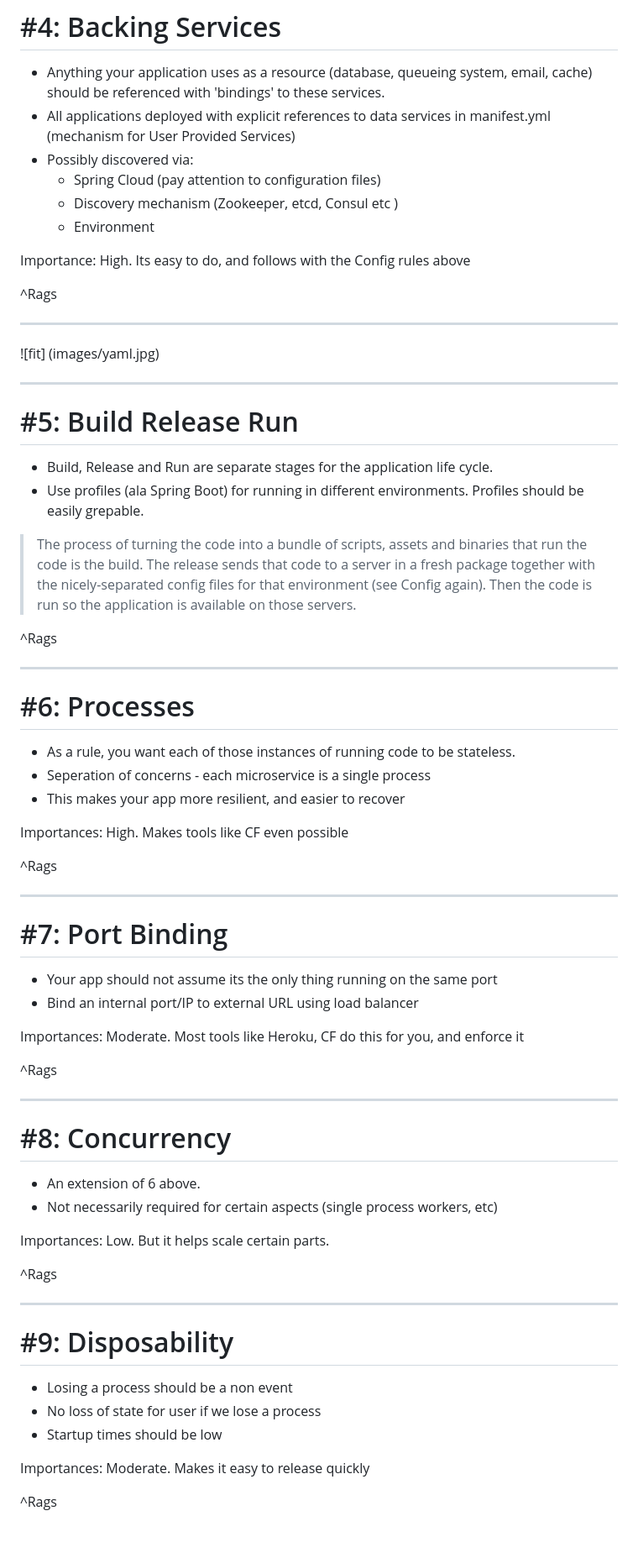
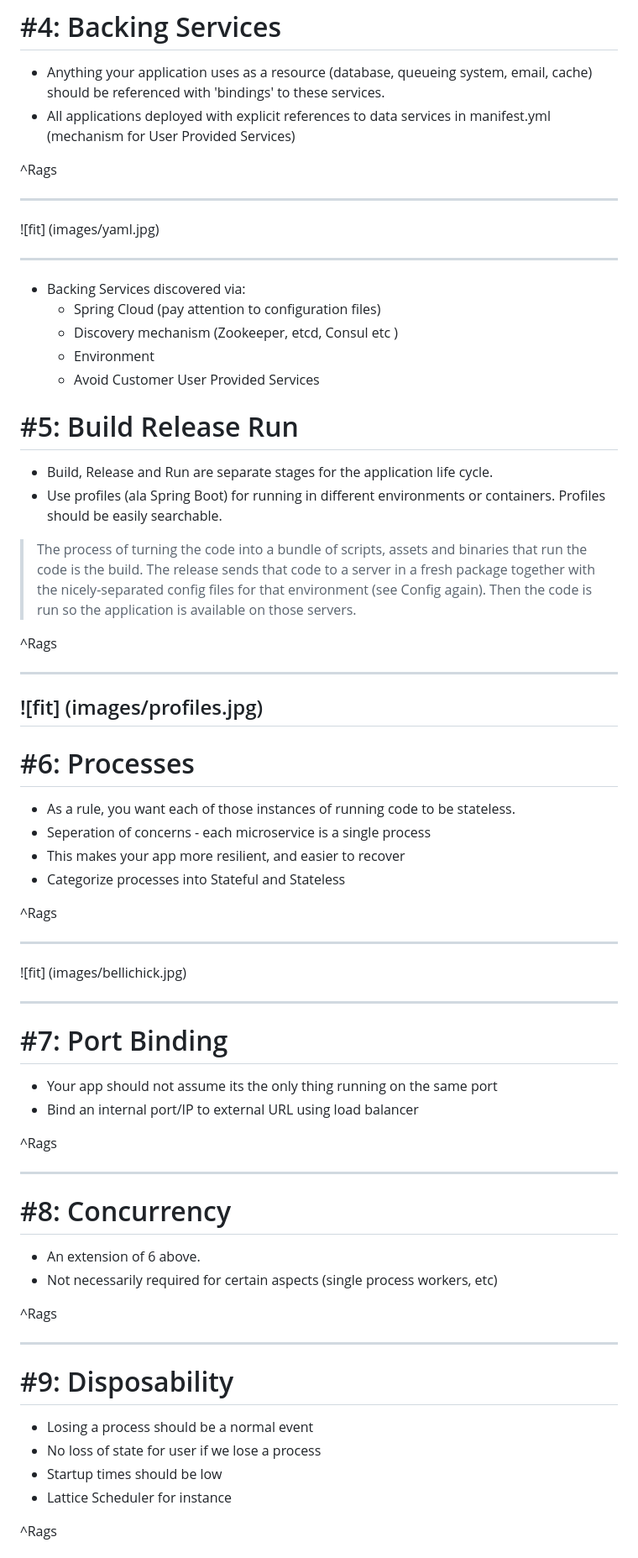
Before and after one commit to thecodeteam/training, a Markdown page: cfsummitpresos/12_Factor_Apps_For_Ops.md, the part around the change printed below. Shown: that part at 84% size. GitHub-like rendering.

```diff
--- a/cfsummitpresos/12_Factor_Apps_For_Ops.md
+++ b/cfsummitpresos/12_Factor_Apps_For_Ops.md
@@ -95,12 +95,6 @@ build-lists: true
 
 * Anything your application uses as a resource (database, queueing system, email, cache) should be referenced with 'bindings' to these services.
 * All applications deployed with explicit references to data services in manifest.yml (mechanism for User Provided Services)
-* Possibly discovered via:
-  * Spring Cloud (pay attention to configuration files)
-  * Discovery mechanism (Zookeeper, etcd, Consul etc )
-  * Environment
-
-Importance: High. Its easy to do, and follows with the Config rules above
 
 ^Rags
 
@@ -110,16 +104,26 @@ Importance: High. Its easy to do, and follows with the Config rules above
 
 ---
 
+* Backing Services discovered via:
+  * Spring Cloud (pay attention to configuration files)
+  * Discovery mechanism (Zookeeper, etcd, Consul etc )
+  * Environment
+  * Avoid Customer User Provided Services
+
+
+
 
 # \#5: Build Release Run
 
 * Build, Release and Run are separate stages for the application life cycle.
-* Use profiles (ala Spring Boot) for running in different environments. Profiles should be easily grepable.
+* Use profiles (ala Spring Boot) for running in different environments or containers. Profiles should be easily searchable.
 
 > The process of turning the code into a bundle of scripts, assets and binaries that run the code is the build. The release sends that code to a server in a fresh package together with the nicely-separated config files for that environment (see Config again). Then the code is run so the application is available on those servers.
 
 ^Rags
 
+---
+![fit] (images/profiles.jpg)
 ---
 
 # \#6: Processes
@@ -127,19 +131,20 @@ Importance: High. Its easy to do, and follows with the Config rules above
 * As a rule, you want each of those instances of running code to be stateless.
 * Seperation of concerns - each microservice is a single process
 * This makes your app more resilient, and easier to recover
-
-Importances: High. Makes tools like CF even possible
+* Categorize processes into Stateful and Stateless
 
 ^Rags
 
 ---
 
+![fit] (images/bellichick.jpg)
+
+---
 # \#7: Port Binding
 
 * Your app should not assume its the only thing running on the same port
 * Bind an internal port/IP to external URL using load balancer
 
-Importances: Moderate. Most tools like Heroku, CF do this for you, and enforce it
 
 ^Rags
 
@@ -150,18 +155,15 @@ Importances: Moderate. Most tools like Heroku, CF do this for you, and enforce i
 * An extension of 6 above.
 * Not necessarily required for certain aspects (single process workers, etc)
 
-Importances: Low. But it helps scale certain parts.
-
 ^Rags
 
 ---
 
 # \#9: Disposability
 
-* Losing a process should be a non event
+* Losing a process should be a normal event
 * No loss of state for user if we lose a process
 * Startup times should be low
-
-Importances: Moderate. Makes it easy to release quickly
+* Lattice Scheduler for instance
 
 ^Rags
```
Also changed, not shown: other parts of cfsummitpresos/12_Factor_Apps_For_Ops.md (+4 -0 lines), cfsummitpresos/images/bellichick.jpg (added), cfsummitpresos/images/petversuscattle.png (added), cfsummitpresos/images/profiles.jpg (added).
